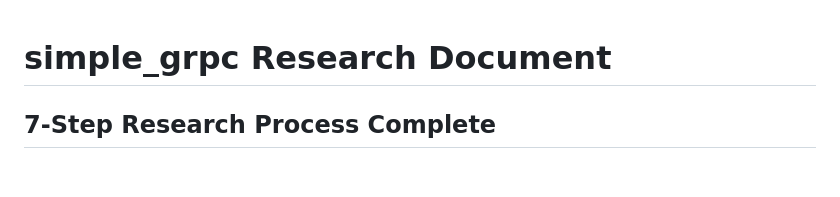
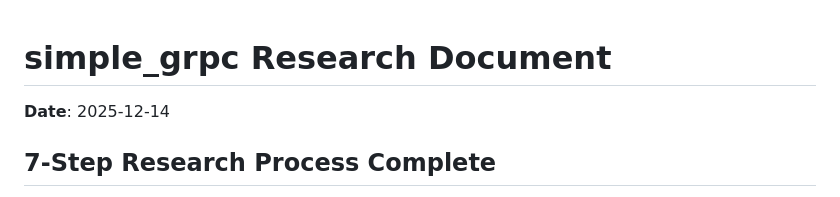
Before and after one commit to simple-eiffel/simple_grpc, a Markdown page: research/SIMPLE_GRPC_RESEARCH.md, the part around the change. Drawn GitHub-style; blank space fills up the shorter version.

Commit message:
docs: add Date field to research documents
Added **Date**: YYYY-MM-DD field to research markdown files
that were missing it, using filesystem creation date.

Co-Authored-By: Claude Opus 4.5 <noreply@anthropic.com>

```diff
--- a/research/SIMPLE_GRPC_RESEARCH.md
+++ b/research/SIMPLE_GRPC_RESEARCH.md
@@ -1,4 +1,7 @@
 # simple_grpc Research Document
+
+
+**Date**: 2025-12-14
 
 ## 7-Step Research Process Complete
 
```
